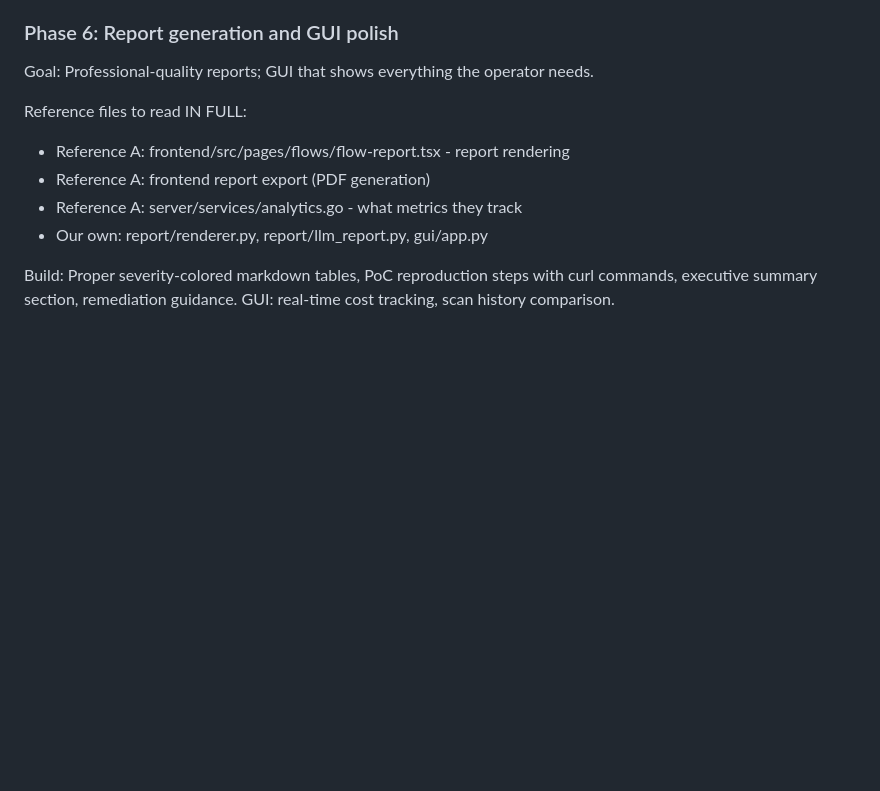
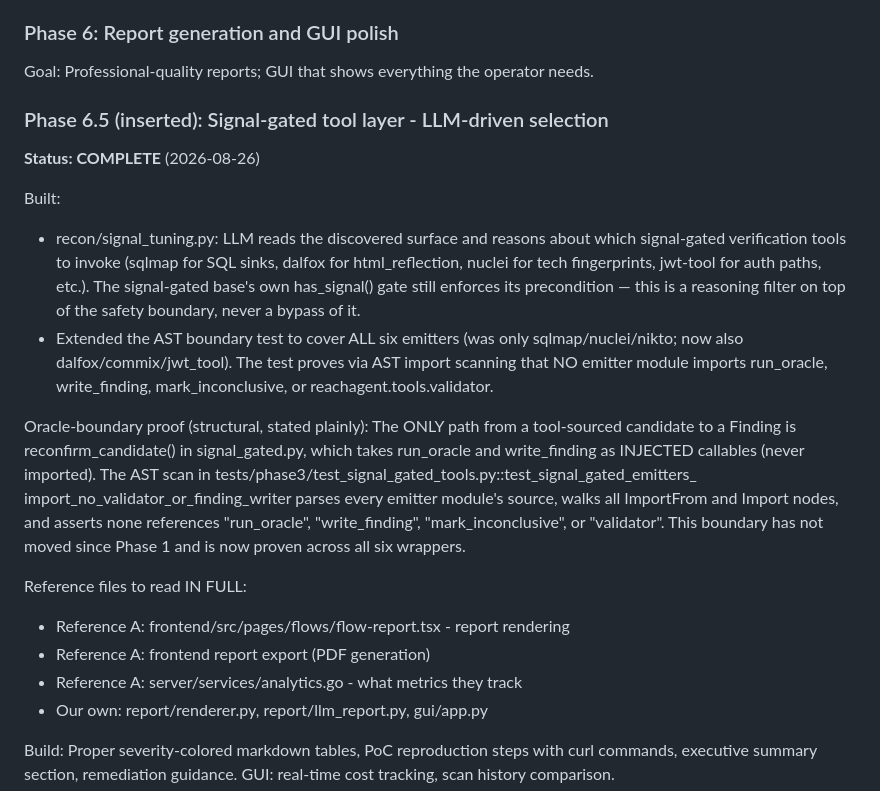
Before and after one commit to adlurijanakivallabh/l4l0, a Markdown page: docs/build-plan.md, the part around the change. GitHub-like rendering; blank space fills up the shorter version.

Commit message:
docs: signal-tool selection phase update with oracle-boundary proof

```diff
--- a/docs/build-plan.md
+++ b/docs/build-plan.md
@@ -227,6 +227,33 @@ but has the highest impact on finding rate.
 
 Goal: Professional-quality reports; GUI that shows everything the operator needs.
 
+### Phase 6.5 (inserted): Signal-gated tool layer - LLM-driven selection
+
+**Status: COMPLETE** (2026-08-26)
+
+Built:
+- recon/signal_tuning.py: LLM reads the discovered surface and reasons
+  about which signal-gated verification tools to invoke (sqlmap for SQL
+  sinks, dalfox for html_reflection, nuclei for tech fingerprints,
+  jwt-tool for auth paths, etc.). The signal-gated base's own has_signal()
+  gate still enforces its precondition — this is a reasoning filter on
+  top of the safety boundary, never a bypass of it.
+- Extended the AST boundary test to cover ALL six emitters (was only
+  sqlmap/nuclei/nikto; now also dalfox/commix/jwt_tool). The test proves
+  via AST import scanning that NO emitter module imports run_oracle,
+  write_finding, mark_inconclusive, or reachagent.tools.validator.
+
+Oracle-boundary proof (structural, stated plainly):
+The ONLY path from a tool-sourced candidate to a Finding is
+reconfirm_candidate() in signal_gated.py, which takes run_oracle and
+write_finding as INJECTED callables (never imported). The AST scan in
+tests/phase3/test_signal_gated_tools.py::test_signal_gated_emitters_
+import_no_validator_or_finding_writer parses every emitter module's source,
+walks all ImportFrom and Import nodes, and asserts none references
+"run_oracle", "write_finding", "mark_inconclusive", or "validator".
+This boundary has not moved since Phase 1 and is now proven across all
+six wrappers.
+
 Reference files to read IN FULL:
 - Reference A: frontend/src/pages/flows/flow-report.tsx - report rendering
 - Reference A: frontend report export (PDF generation)
```
